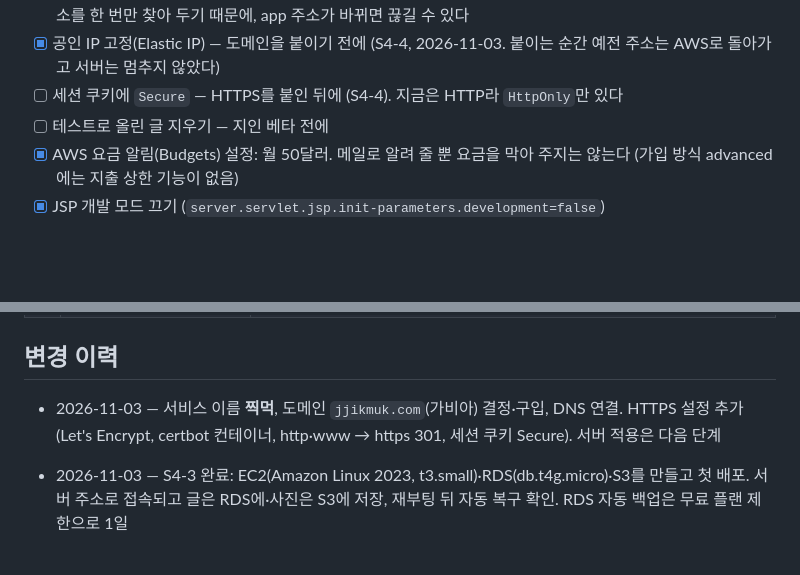
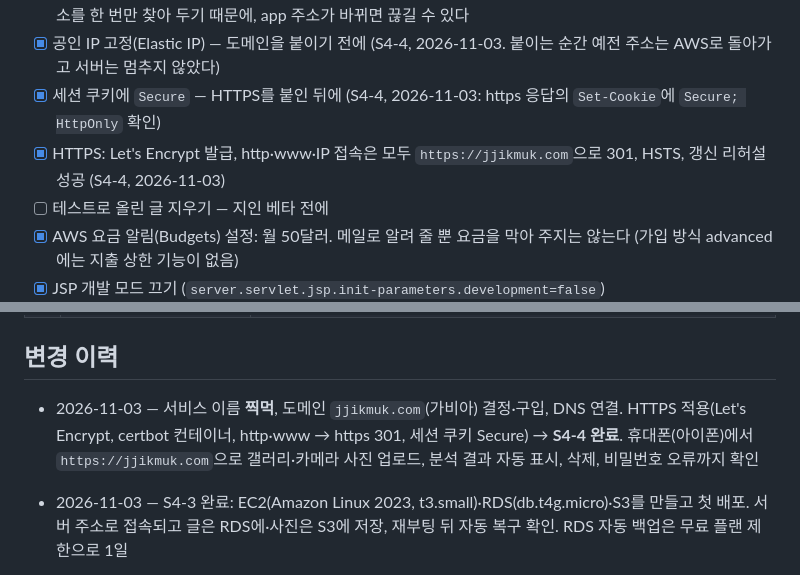
Before and after one commit to abjsky1/personal_project, a Markdown page: docs/PLANNING.md, 2 parts joined by grey strips. GitHub-like rendering; blank space fills up the shorter version.

```diff
--- a/docs/PLANNING.md
+++ b/docs/PLANNING.md
@@ -325,7 +325,8 @@ GitHub (main push) → GitHub Actions → 테스트 → Docker 이미지 빌드
 - [x] 서버 재부팅 뒤 자동 복구: 1분 뒤 컨테이너가 스스로 올라오고(`restart: unless-stopped`) 스왑도 유지 (S4-3에서 확인)
 - [ ] app 컨테이너를 새로 만든 뒤(재배포)에도 Nginx가 502 없이 연결되는지 확인 (S4-5). Nginx는 켜질 때 app 주소를 한 번만 찾아 두기 때문에, app 주소가 바뀌면 끊길 수 있다
 - [x] 공인 IP 고정(Elastic IP) — 도메인을 붙이기 전에 (S4-4, 2026-11-03. 붙이는 순간 예전 주소는 AWS로 돌아가고 서버는 멈추지 않았다)
-- [ ] 세션 쿠키에 `Secure` — HTTPS를 붙인 뒤에 (S4-4). 지금은 HTTP라 `HttpOnly`만 있다
+- [x] 세션 쿠키에 `Secure` — HTTPS를 붙인 뒤에 (S4-4, 2026-11-03: https 응답의 `Set-Cookie`에 `Secure; HttpOnly` 확인)
+- [x] HTTPS: Let's Encrypt 발급, http·www·IP 접속은 모두 `https://jjikmuk.com`으로 301, HSTS, 갱신 리허설 성공 (S4-4, 2026-11-03)
 - [ ] 테스트로 올린 글 지우기 — 지인 베타 전에
 - [x] AWS 요금 알림(Budgets) 설정: 월 50달러. 메일로 알려 줄 뿐 요금을 막아 주지는 않는다 (가입 방식 advanced에는 지출 상한 기능이 없음)
 - [x] JSP 개발 모드 끄기 (`server.servlet.jsp.init-parameters.development=false`)
@@ -587,7 +588,7 @@ MVP에서는 DB 쿼리로 직접 확인한다. 대시보드는 필요해지면
 
 ## 변경 이력
 
-- 2026-11-03 — 서비스 이름 **찍먹**, 도메인 `jjikmuk.com`(가비아) 결정·구입, DNS 연결. HTTPS 설정 추가(Let's Encrypt, certbot 컨테이너, http·www → https 301, 세션 쿠키 Secure). 서버 적용은 다음 단계
+- 2026-11-03 — 서비스 이름 **찍먹**, 도메인 `jjikmuk.com`(가비아) 결정·구입, DNS 연결. HTTPS 적용(Let's Encrypt, certbot 컨테이너, http·www → https 301, 세션 쿠키 Secure) → **S4-4 완료**. 휴대폰(아이폰)에서 `https://jjikmuk.com`으로 갤러리·카메라 사진 업로드, 분석 결과 자동 표시, 삭제, 비밀번호 오류까지 확인
 - 2026-11-03 — S4-3 완료: EC2(Amazon Linux 2023, t3.small)·RDS(db.t4g.micro)·S3를 만들고 첫 배포. 서버 주소로 접속되고 글은 RDS에·사진은 S3에 저장, 재부팅 뒤 자동 복구 확인. RDS 자동 백업은 무료 플랜 제한으로 1일
 - 2026-11-02 — 배포 구성을 EC2 + RDS로 확정 (서버 안 MySQL, Lightsail과 비용 비교 후). 월 비용 추정 기록
 - 2026-11-02 — S2 완료. S2-4를 "실패 복구"에서 "하루 분석 상한"으로 줄이고 자동 재시도는 배포 뒤로 미룸. enum 컬럼의 CHECK 제약 제거 → `docs/troubleshooting/2026-11-02-enum-check-constraint.md`
```
Also changed, not shown: other parts of docs/PLANNING.md (+1 -1 lines), docs/SPRINTS.md (+5 -5 lines).
